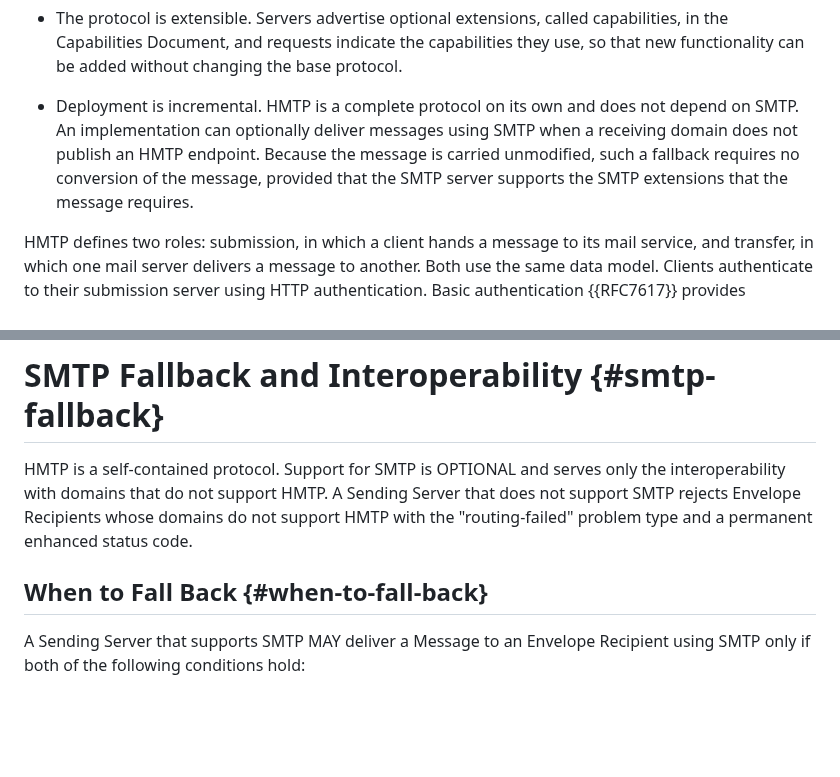
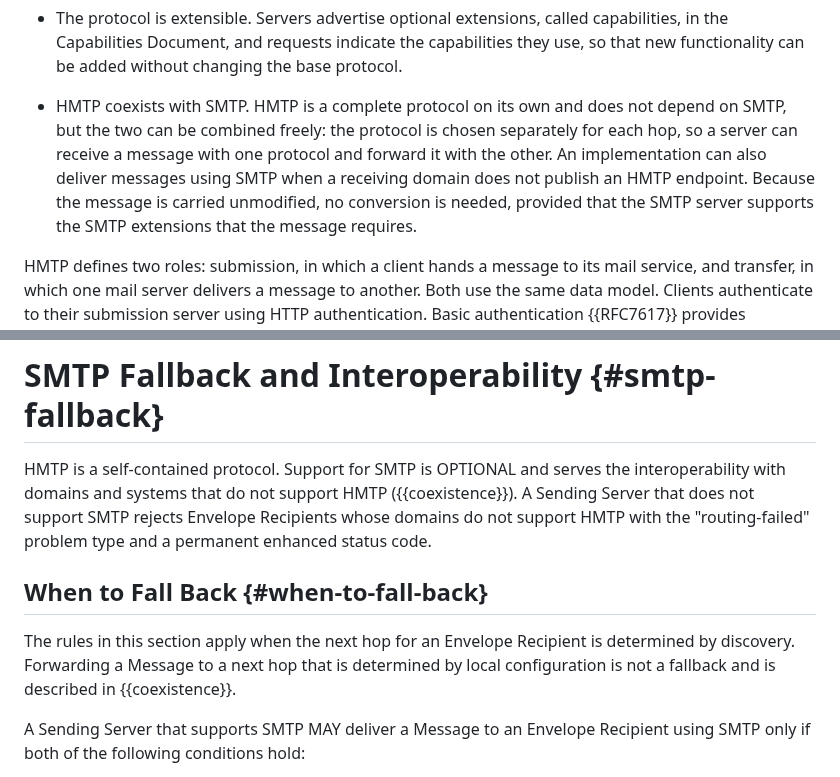
Before and after one commit to dmi03/draft-tishkin-hmtp, a Markdown page: draft-tishkin-hmtp.md, 2 parts joined by grey strips. Rendered like a GitHub page; blank space fills up the shorter version.

```diff
--- a/draft-tishkin-hmtp.md
+++ b/draft-tishkin-hmtp.md
@@ -268,13 +268,14 @@ properties are:
   indicate the capabilities they use, so that new functionality can be
   added without changing the base protocol.
 
-- Deployment is incremental.  HMTP is a complete protocol on its own
-  and does not depend on SMTP.  An implementation can optionally
-  deliver messages using SMTP when a receiving domain does not
-  publish an HMTP endpoint.  Because the message is carried
-  unmodified, such a fallback requires no conversion of the message,
-  provided that the SMTP server supports the SMTP extensions that the
-  message requires.
+- HMTP coexists with SMTP.  HMTP is a complete protocol on its own and
+  does not depend on SMTP, but the two can be combined freely: the
+  protocol is chosen separately for each hop, so a server can receive a
+  message with one protocol and forward it with the other.  An
+  implementation can also deliver messages using SMTP when a receiving
+  domain does not publish an HMTP endpoint.  Because the message is
+  carried unmodified, no conversion is needed, provided that the SMTP
+  server supports the SMTP extensions that the message requires.
 
 HMTP defines two roles: submission, in which a client hands a message
 to its mail service, and transfer, in which one mail server delivers
@@ -2699,12 +2766,17 @@ acceptable ({{alignment}}):
 # SMTP Fallback and Interoperability {#smtp-fallback}
 
 HMTP is a self-contained protocol.  Support for SMTP is OPTIONAL and
-serves only the interoperability with domains that do not support
-HMTP.  A Sending Server that does not support SMTP rejects Envelope
-Recipients whose domains do not support HMTP with the "routing-failed"
-problem type and a permanent enhanced status code.
+serves the interoperability with domains and systems that do not support
+HMTP ({{coexistence}}).  A Sending Server that does not support SMTP
+rejects Envelope Recipients whose domains do not support HMTP with the
+"routing-failed" problem type and a permanent enhanced status code.
 
 ## When to Fall Back {#when-to-fall-back}
+
+The rules in this section apply when the next hop for an Envelope
+Recipient is determined by discovery.  Forwarding a Message to a next
+hop that is determined by local configuration is not a fallback and is
+described in {{coexistence}}.
 
 A Sending Server that supports SMTP MAY deliver a Message to an
 Envelope Recipient using SMTP only if both of the following
```
Also changed, not shown: other parts of draft-tishkin-hmtp.md (+72 -6 lines).
